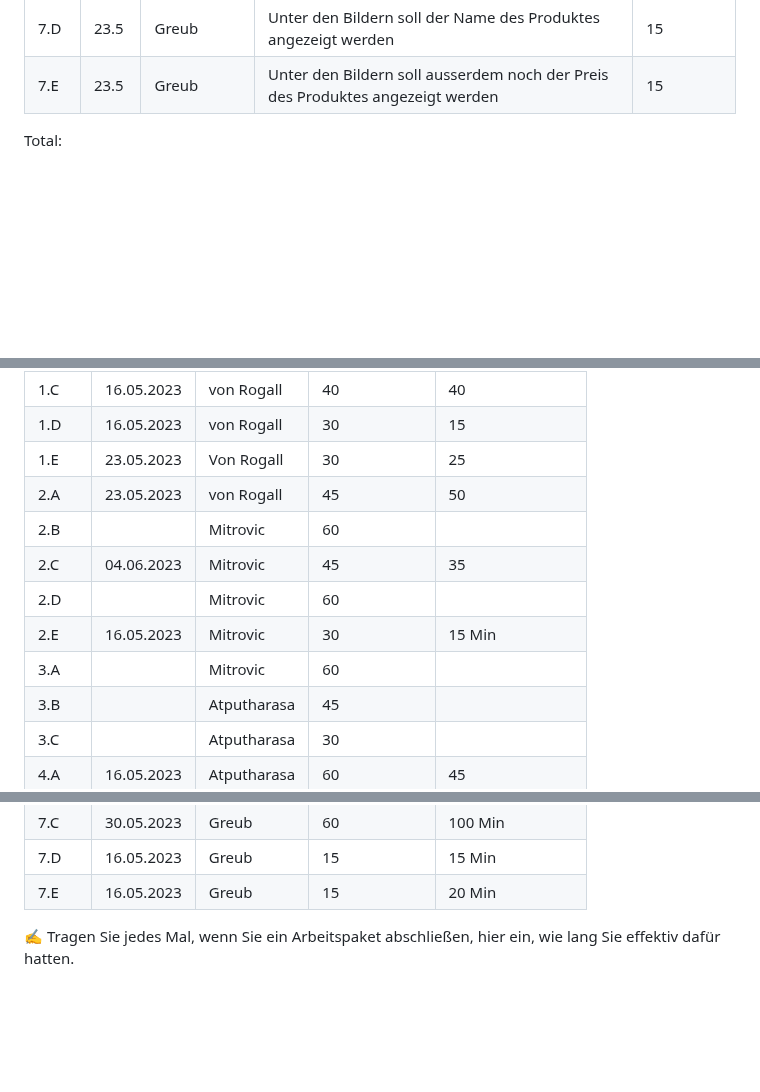
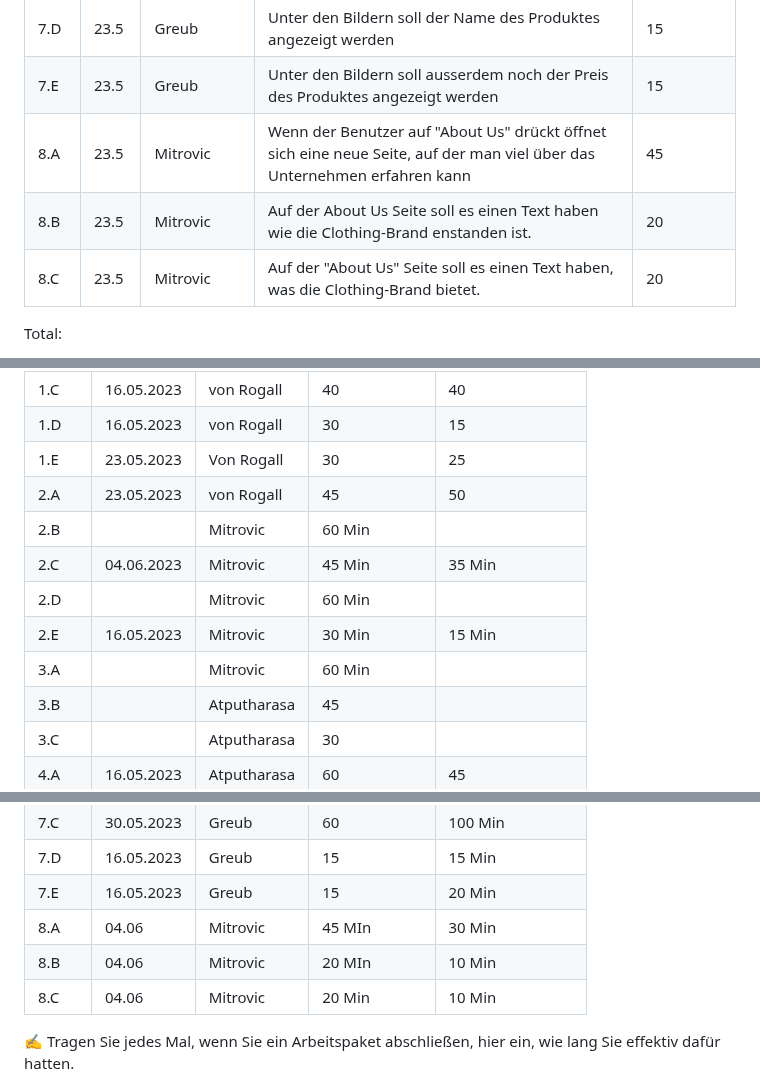
Before and after one commit to marekvonrogall/LA1600, a Markdown page: projektdokumentation.md, 3 parts joined by grey strips. GitHub-like rendering; blank space fills up the shorter version.

```diff
--- a/projektdokumentation.md
+++ b/projektdokumentation.md
@@ -97,6 +97,9 @@ In diesem Projekt möchten wir eine Webseite erstellen, die ansprechend und einf
 | 7.C  |   23.5    |  Greub         |  Wenn der Benutzer über das Bild fährt, soll sich das Produkt auf dem Bildschirm drehen          |   60            |
 | 7.D  |   23.5    |  Greub         |  Unter den Bildern soll der Name des Produktes angezeigt werden          |   15            |
 | 7.E  |   23.5    |  Greub        |  Unter den Bildern soll ausserdem noch der Preis des Produktes angezeigt werden          |   15            |
+|8.A   |23.5       |Mitrovic       |Wenn der Benutzer auf "About Us" drückt öffnet sich eine neue Seite, auf der man viel über das Unternehmen erfahren kann |45|
+|8.B   |23.5       |Mitrovic       |Auf der About Us Seite soll es einen Text haben wie die Clothing-Brand enstanden ist.|20|
+|8.C   |23.5       |Mitrovic       |Auf der "About Us" Seite soll es einen Text haben, was die Clothing-Brand bietet. |20|
 
 
 
@@ -122,11 +125,11 @@ Total:
 | 1.D  |   16.05.2023    | von Rogall    | 30            |    15               |
 | 1.E  |   23.05.2023    | Von Rogall    | 30            |    25               |
 | 2.A  |   23.05.2023    | von Rogall    | 45            |      50             |
-| 2.B  |       |  Mitrovic  | 60            |                   |
-| 2.C  |  04.06.2023     |   Mitrovic  | 45            |        35           |
-| 2.D  |       |  Mitrovic   | 60            |                   |
-| 2.E  |  16.05.2023     |  Mitrovic   | 30            |       15 Min            |
-| 3.A  |       |   Mitrovic  | 60            |                   |
+| 2.B  |       |  Mitrovic  | 60 Min           |                   |
+| 2.C  |  04.06.2023     |   Mitrovic  | 45 Min           |        35 Min          |
+| 2.D  |       |  Mitrovic   | 60 Min           |                   |
+| 2.E  |  16.05.2023     |  Mitrovic   | 30 Min           |       15 Min            |
+| 3.A  |       |   Mitrovic  | 60 Min           |                   |
 | 3.B  |       | Atputharasa | 45            |                   |
 | 3.C  |       | Atputharasa | 30            |                   |
 | 4.A  |  16.05.2023        | Atputharasa | 60            |  45                 |
@@ -140,6 +143,9 @@ Total:
 | 7.C  |    30.05.2023   |    Greub    | 60            |        100 Min           |
 | 7.D  |    16.05.2023   |    Greub    | 15            |         15 Min          |
 | 7.E  |    16.05.2023   |    Greub    | 15            |       20 Min            |
+|8.A   |04.06            |Mitrovic     |45 MIn            |30 Min|
+|8.B   |04.06            |Mitrovic     |20 MIn            |10 Min|
+|8.C   |04.06            |Mitrovic     |20 Min         |10 Min|
 
 ✍️ Tragen Sie jedes Mal, wenn Sie ein Arbeitspaket abschließen, hier ein, wie lang Sie effektiv dafür hatten.
 
```
